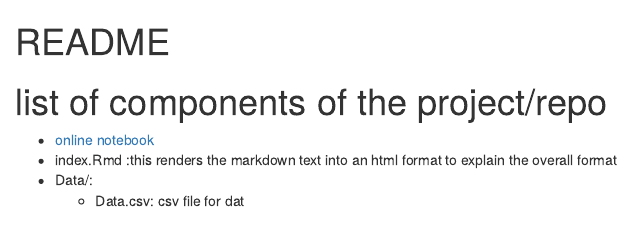
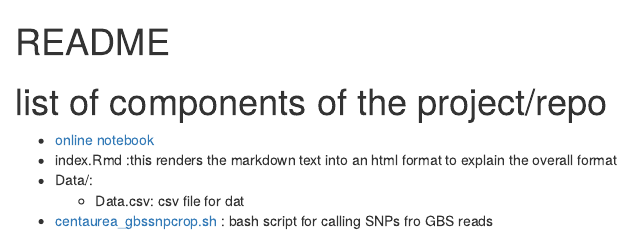
Before and after one commit to stephenrkeller/PBIO381_srkeller_labnotebook, an R Markdown document (index.Rmd): the page in a window 1100 px wide, from its top. The pictures show the output file index.html that the author committed with the source, opened offline.

```diff
--- a/index.Rmd
+++ b/index.Rmd
@@ -8,3 +8,4 @@
 * index.Rmd :this renders the markdown text into an html format to explain the overall format
 * Data/:
     * Data.csv: csv file for dat
+* [centaurea_gbssnpcrop.sh](https://raw.githubusercontent.com/stephenrkeller/PBIO381_srkeller_labnotebook/master/centaurea_gbssnpcrop.sh) : bash script for calling SNPs fro GBS reads
```
Also changed, not shown: index.html, 2 other files.
